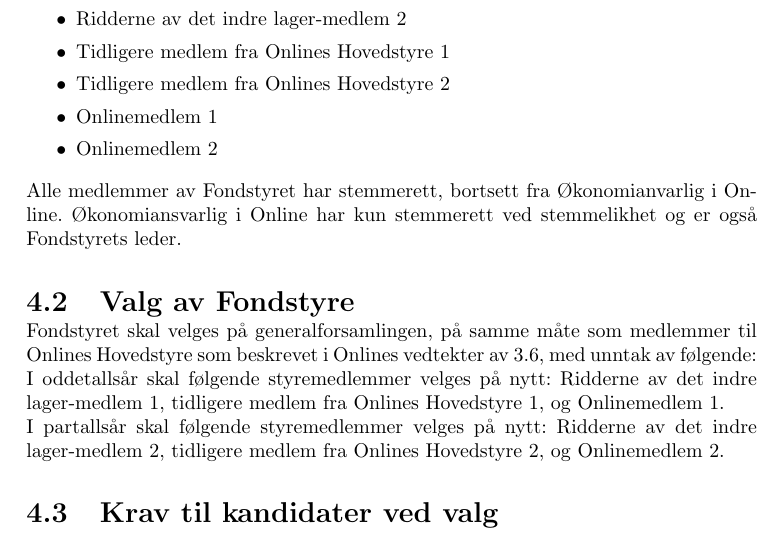
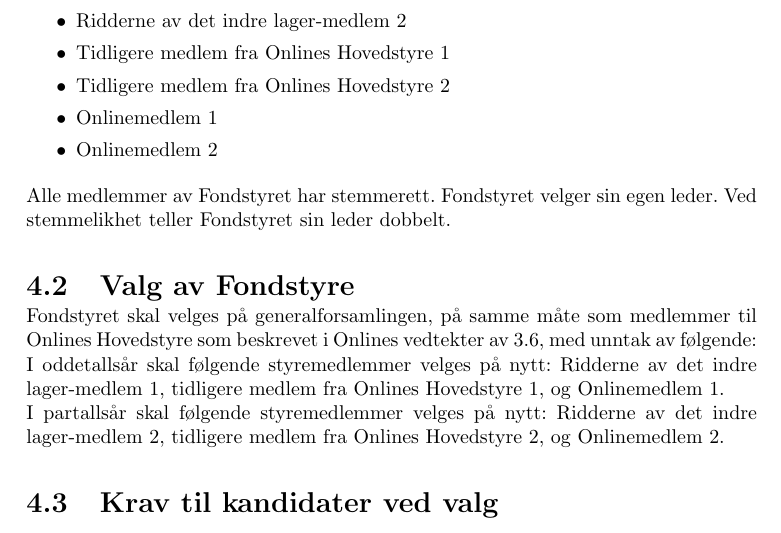
Before and after one commit to dotkom/Onlines_Fondvedtekter, a LaTeX document (vedtekter.tex, which reads paragrafer/fondstyret.tex): part of page 7 of 12, cut so that both start at the same text. Compiled offline with pdfLaTeX.

Commit message:
Vedtektsendring 2

```diff
--- a/paragrafer/fondstyret.tex
+++ b/paragrafer/fondstyret.tex
@@ -20,7 +20,7 @@
   \item Onlinemedlem 2
 \end{liste}
 
-Alle medlemmer av Fondstyret har stemmerett, bortsett fra Økonomianvarlig i Online. Økonomiansvarlig i Online har kun stemmerett ved stemmelikhet og er også Fondstyrets leder.
+Alle medlemmer av Fondstyret har stemmerett. Fondstyret velger sin egen leder. Ved stemmelikhet teller Fondstyret sin leder dobbelt.
 
 \section{Valg av Fondstyre}
 
```
